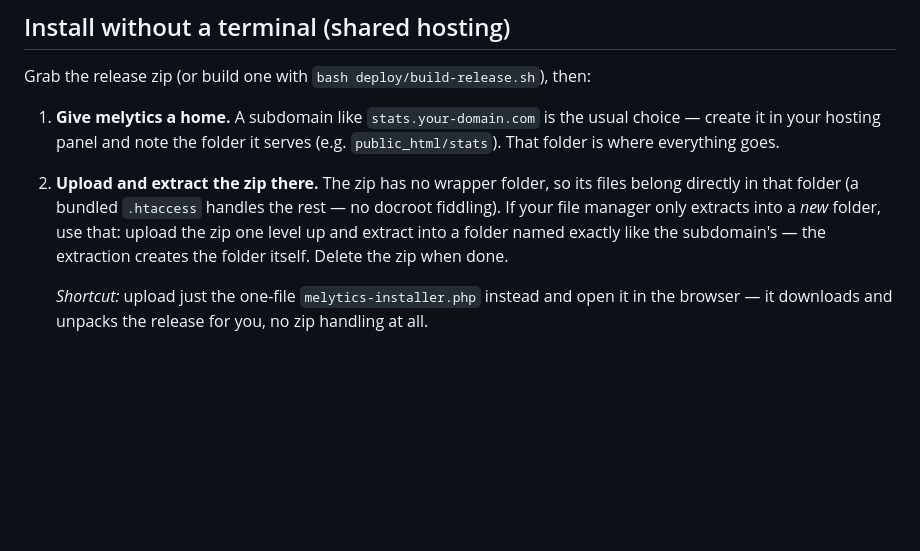
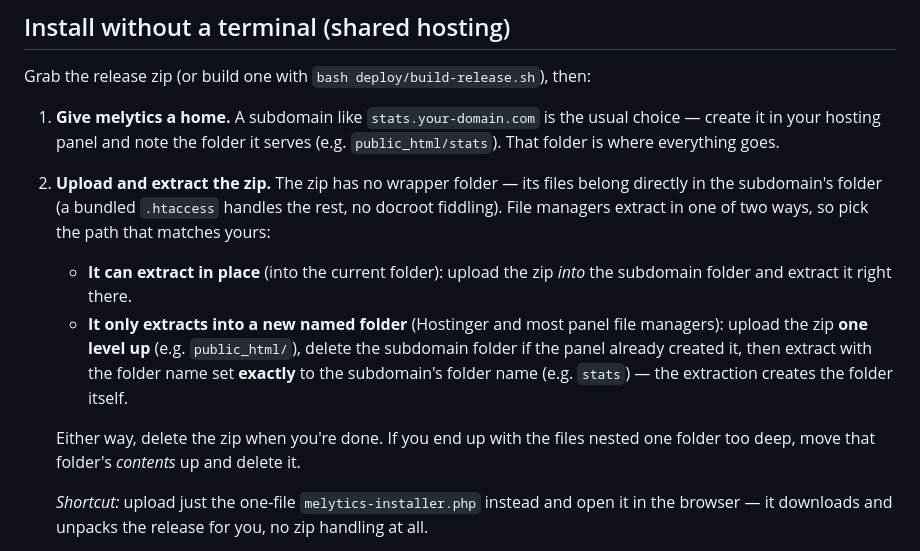
Before and after one commit to fif7y/melytics, a Markdown page: README.md, the part around the change. Drawn GitHub-style; blank space fills up the shorter version.

Commit message:
docs: explicit two-path extract instructions in install guide — 2026-08-27

```diff
--- a/README.md
+++ b/README.md
@@ -150,12 +150,20 @@ Grab the release zip (or build one with `bash deploy/build-release.sh`), then:
 1. **Give melytics a home.** A subdomain like `stats.your-domain.com` is the
    usual choice — create it in your hosting panel and note the folder it
    serves (e.g. `public_html/stats`). That folder is where everything goes.
-2. **Upload and extract the zip there.** The zip has no wrapper folder, so its
-   files belong directly in that folder (a bundled `.htaccess` handles the
-   rest — no docroot fiddling). If your file manager only extracts into a
-   *new* folder, use that: upload the zip one level up and extract into a
-   folder named exactly like the subdomain's — the extraction creates the
-   folder itself. Delete the zip when done.
+2. **Upload and extract the zip.** The zip has no wrapper folder — its files
+   belong directly in the subdomain's folder (a bundled `.htaccess` handles
+   the rest, no docroot fiddling). File managers extract in one of two ways,
+   so pick the path that matches yours:
+   - **It can extract in place** (into the current folder): upload the zip
+     *into* the subdomain folder and extract it right there.
+   - **It only extracts into a new named folder** (Hostinger and most panel
+     file managers): upload the zip **one level up** (e.g. `public_html/`),
+     delete the subdomain folder if the panel already created it, then
+     extract with the folder name set **exactly** to the subdomain's folder
+     name (e.g. `stats`) — the extraction creates the folder itself.
+
+   Either way, delete the zip when you're done. If you end up with the files
+   nested one folder too deep, move that folder's *contents* up and delete it.
 
    *Shortcut:* upload just the one-file `melytics-installer.php` instead and
    open it in the browser — it downloads and unpacks the release for you, no
```
Also changed, not shown: deploy/shared-hosting.md (+8 -4 lines).
